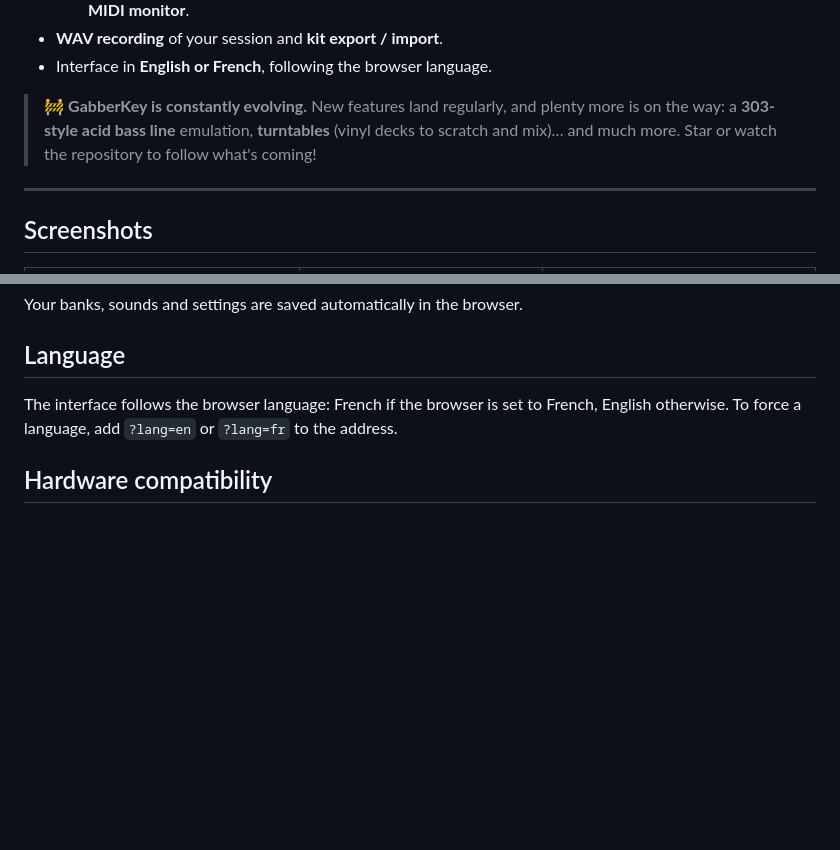
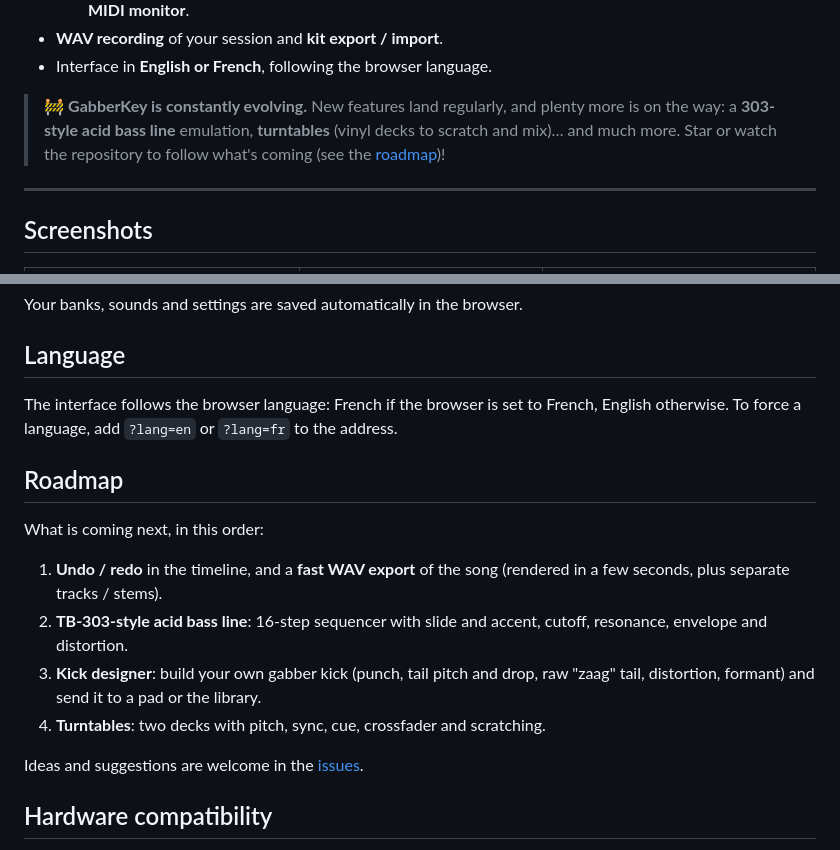
Before and after one commit to guillaumemonet/gabber-apckey25, a Markdown page: README.md, 2 parts joined by grey strips. GitHub-like rendering; blank space fills up the shorter version.

```diff
--- a/README.md
+++ b/README.md
@@ -21,7 +21,7 @@ GabberKey is built around a **timeline**: drag sounds from a library sorted by c
 - **WAV recording** of your session and **kit export / import**.
 - Interface in **English or French**, following the browser language.
 
-> 🚧 **GabberKey is constantly evolving.** New features land regularly, and plenty more is on the way: a **303-style acid bass line** emulation, **turntables** (vinyl decks to scratch and mix)… and much more. Star or watch the repository to follow what's coming!
+> 🚧 **GabberKey is constantly evolving.** New features land regularly, and plenty more is on the way: a **303-style acid bass line** emulation, **turntables** (vinyl decks to scratch and mix)… and much more. Star or watch the repository to follow what's coming (see the [roadmap](#roadmap))!
 
 ---
 
@@ -267,6 +267,17 @@ Your banks, sounds and settings are saved automatically in the browser.
 
 The interface follows the browser language: French if the browser is set to French, English otherwise. To force a language, add `?lang=en` or `?lang=fr` to the address.
 
+## Roadmap
+
+What is coming next, in this order:
+
+1. **Undo / redo** in the timeline, and a **fast WAV export** of the song (rendered in a few seconds, plus separate tracks / stems).
+2. **TB-303-style acid bass line**: 16-step sequencer with slide and accent, cutoff, resonance, envelope and distortion.
+3. **Kick designer**: build your own gabber kick (punch, tail pitch and drop, raw "zaag" tail, distortion, formant) and send it to a pad or the library.
+4. **Turntables**: two decks with pitch, sync, cue, crossfader and scratching.
+
+Ideas and suggestions are welcome in the [issues](https://github.com/guillaumemonet/gabber-apckey25/issues).
+
 ## Hardware compatibility
 
 GabberKey is developed and tested with an **Akai APC Key 25 mk1**. The **mk2** is supported from Akai Professional's MIDI documentation, but has not been tested on a real unit yet. Everything also works with the mouse and the computer keyboard.
```
Also changed, not shown: README.fr.md (+12 -1 lines).
